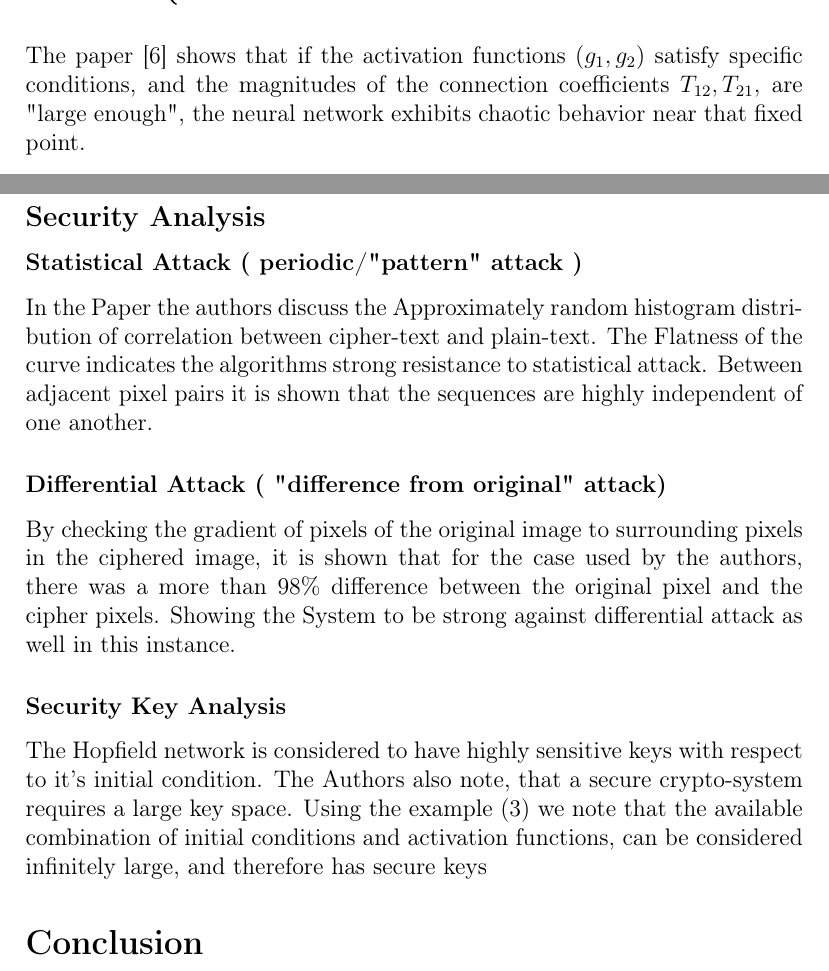
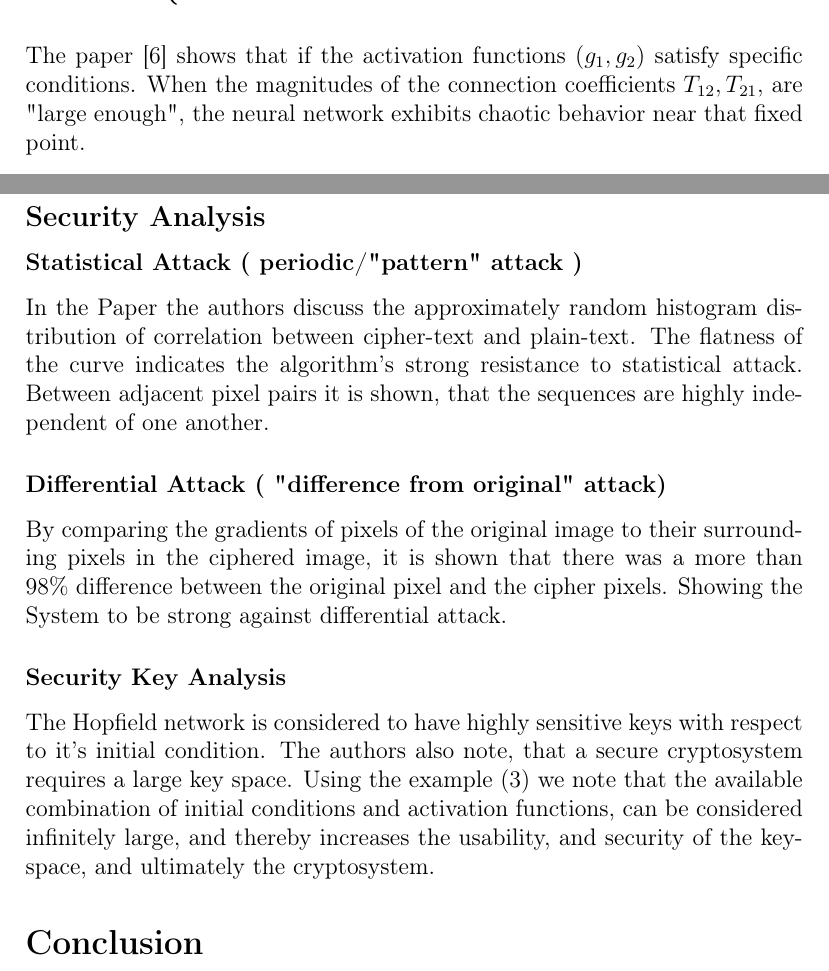
Before and after one commit to tushar00jain/chaos, a LaTeX document (latex/template.tex): two parts of pages 4 and 6 of 7, joined at a grey line, cut so that both start at the same text. Compiled offline with pdfLaTeX.

Commit message:
Adding minor Capitalization and Punctuation
A few lines were capitalized when they didn't need to be - I fixed em

```diff
--- a/latex/template.tex
+++ b/latex/template.tex
@@ -101,7 +101,7 @@ We begin by considering [7] which discusses the following discrete Hopfield neur
     \end{cases} \forall n \geq \text{max}(k1, k2)
 \end{equation}
 
-The paper [6] shows that if the activation functions \((g_{1}, g_{2})\) satisfy specific conditions, and the magnitudes of the connection coefficients \(T_{12}, T_{21}\), are "large enough", the neural network exhibits chaotic behavior near that fixed point.
+The paper [6] shows that if the activation functions \((g_{1}, g_{2})\) satisfy specific conditions. When the magnitudes of the connection coefficients \(T_{12}, T_{21}\), are "large enough", the neural network exhibits chaotic behavior near that fixed point.
 
 \begin{equation}\label{b defintion}
 b = T_{12}g_{2}(0)^{'} \cdot T_{21}g_{1}(0)^{'}
@@ -140,11 +140,11 @@ Using the above, we take the following steps to complete the algorithm
 \end{enumerate}
 \subsection*{Security Analysis}
 \subsubsection*{Statistical Attack ( periodic/"pattern" attack )}
-In the Paper the authors discuss the Approximately random histogram distribution of correlation between cipher-text and plain-text. The Flatness of the curve indicates the algorithms strong resistance to statistical attack. Between adjacent pixel pairs it is shown that the sequences are highly independent of one another.
+In the Paper the authors discuss the approximately random histogram distribution of correlation between cipher-text and plain-text. The flatness of the curve indicates the algorithm's strong resistance to statistical attack. Between adjacent pixel pairs it is shown, that the sequences are highly independent of one another.
 \subsubsection*{Differential Attack ( "difference from original" attack) }
-By checking the gradient of pixels of the original image to surrounding pixels in the ciphered image, it is shown that for the case used by the authors, there was a more than 98\% difference between the original pixel and the cipher pixels. Showing the System to be strong against differential attack as well in this instance.
+By comparing the gradients of pixels of the original image to their surrounding pixels in the ciphered image, it is shown that there was a more than 98\% difference between the original pixel and the cipher pixels. Showing the System to be strong against differential attack.
 \subsubsection*{Security Key Analysis}
-The Hopfield network is considered to have highly sensitive keys with respect to it's initial condition. The Authors also note, that a secure crypto-system requires a large key space. Using the example (3) we note that the available combination of initial conditions and activation functions,  can be considered infinitely large, and therefore has secure keys
+The Hopfield network is considered to have highly sensitive keys with respect to it's initial condition. The authors also note, that a secure cryptosystem requires a large key space. Using the example (3) we note that the available combination of initial conditions and activation functions,  can be considered infinitely large, and thereby increases the usability, and security of the key-space, and ultimately the cryptosystem.
 
 
 \section*{Conclusion}
```
Also changed, not shown: latex/template.tex (6 more changed lines).
